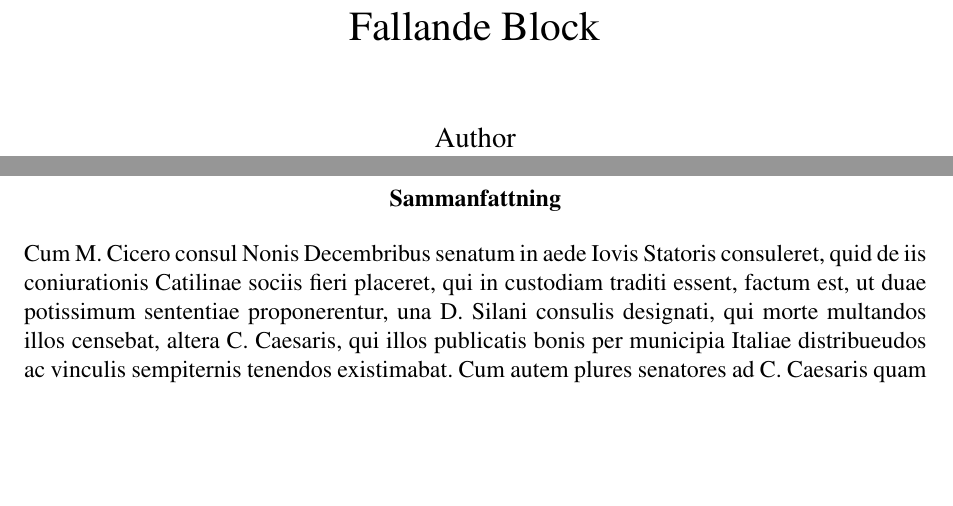
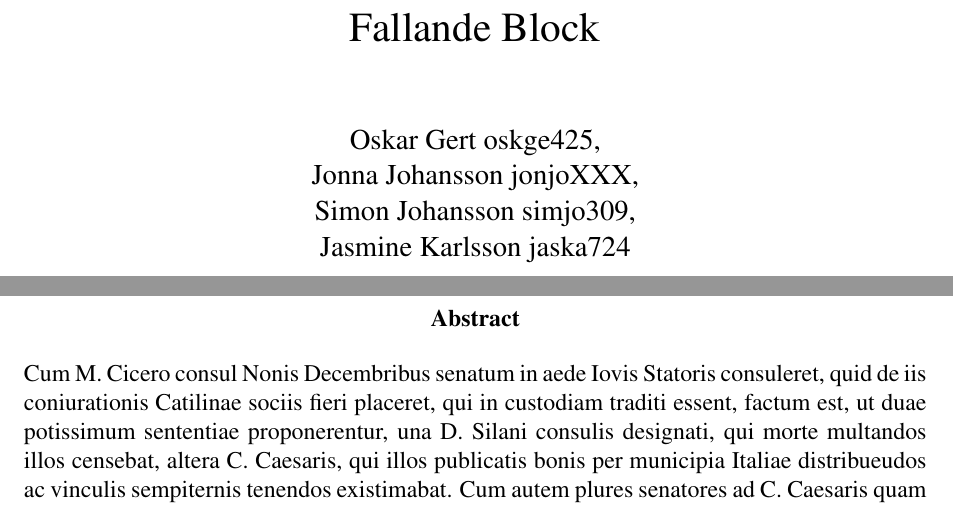
Before and after one commit to jasminekarlsson/Modelleringsprojekt, a LaTeX document (reportsam.tex): two parts of pages 1 and 2 of 14, joined at a grey line, cut so that both start at the same text, the shorter picture padded with empty space. Compiled offline with pdfLaTeX.

Commit message:
Lagt till så att det går att skriva på svenska

```diff
--- a/reportsam.tex
+++ b/reportsam.tex
@@ -8,7 +8,7 @@
 \usepackage[latin1]{inputenc}
 \usepackage{latexsym}
 \usepackage{url}
-\usepackage{babel}
+\usepackage[english,swedish]{babel}
 
 \headsep          0.25in
 \headheight       12pt
@@ -27,7 +27,7 @@
 
 \addto\captionsswedish{
   \renewcommand{\contentsname}
-    {Inneh�llsf�rteckning}
+    {Innehållsförteckning}
 }
 
 \begin{document}
@@ -36,7 +36,7 @@
 
 %----------------------------- Front matter of the document
 \title{Fallande Block}
-\author{Author}
+\author{Oskar Gert oskge425, \\ Jonna Johansson jonjoXXX, \\Simon Johansson simjo309,\\ Jasmine Karlsson jaska724}
 \date{}
 %\author{Cicero, Caesar and Vergil Senate House, Rome}
 
```
Also changed, not shown: reportsam.pdf, 1 other file.
